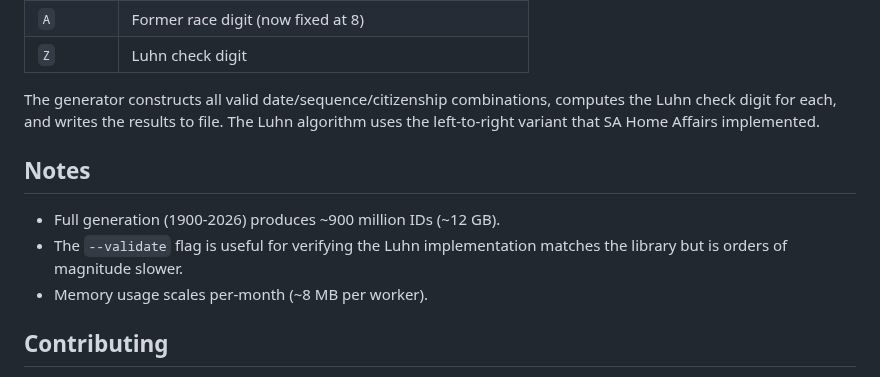
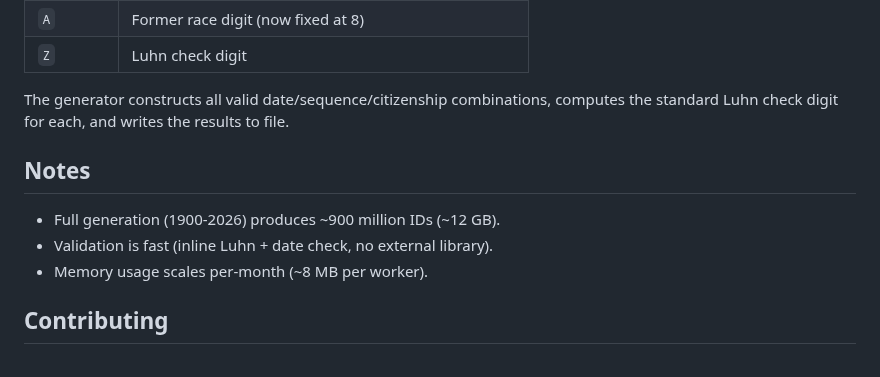
Before and after one commit to s-b-repo/wafrica-algo, a Markdown page: README.md, the part around one of its changes. Rendered like a GitHub page.

```diff
--- a/README.md
+++ b/README.md
@@ -65,12 +65,12 @@ SA ID format: `YYMMDDSSSSCAZ`
 | `A` | Former race digit (now fixed at 8) |
 | `Z` | Luhn check digit |
 
-The generator constructs all valid date/sequence/citizenship combinations, computes the Luhn check digit for each, and writes the results to file. The Luhn algorithm uses the left-to-right variant that SA Home Affairs implemented.
+The generator constructs all valid date/sequence/citizenship combinations, computes the standard Luhn check digit for each, and writes the results to file.
 
 ## Notes
 
 - Full generation (1900-2026) produces ~900 million IDs (~12 GB).
-- The `--validate` flag is useful for verifying the Luhn implementation matches the library but is orders of magnitude slower.
+- Validation is fast (inline Luhn + date check, no external library).
 - Memory usage scales per-month (~8 MB per worker).
 
 ## Contributing
```
Also changed, not shown: other parts of README.md (+11 -11 lines), validation.png (added), 2 other files.
